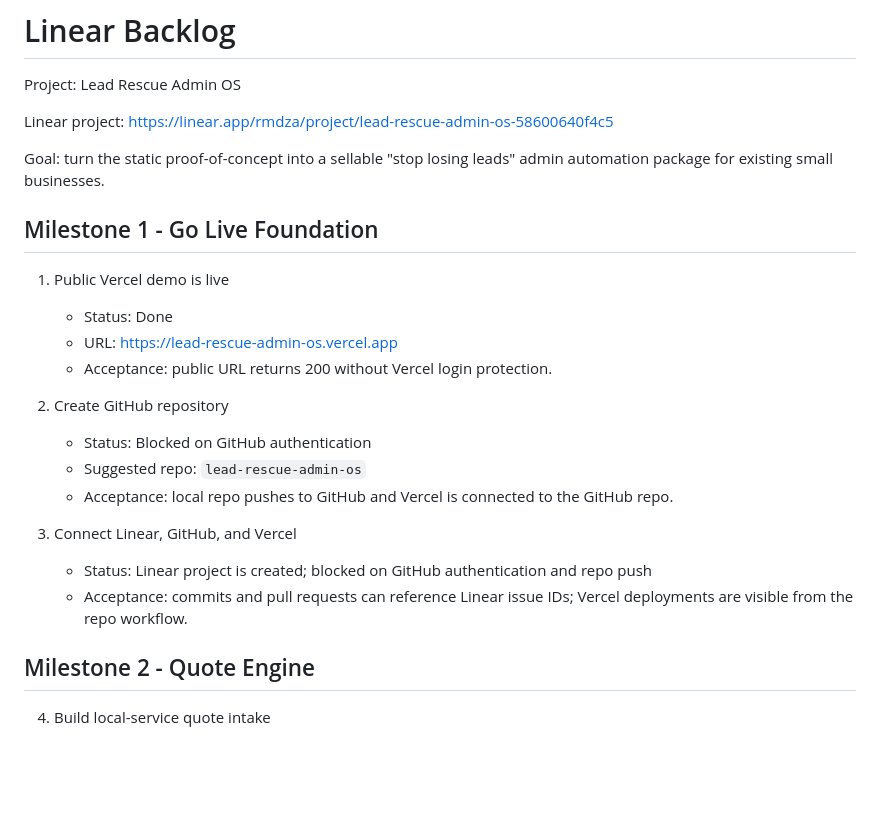
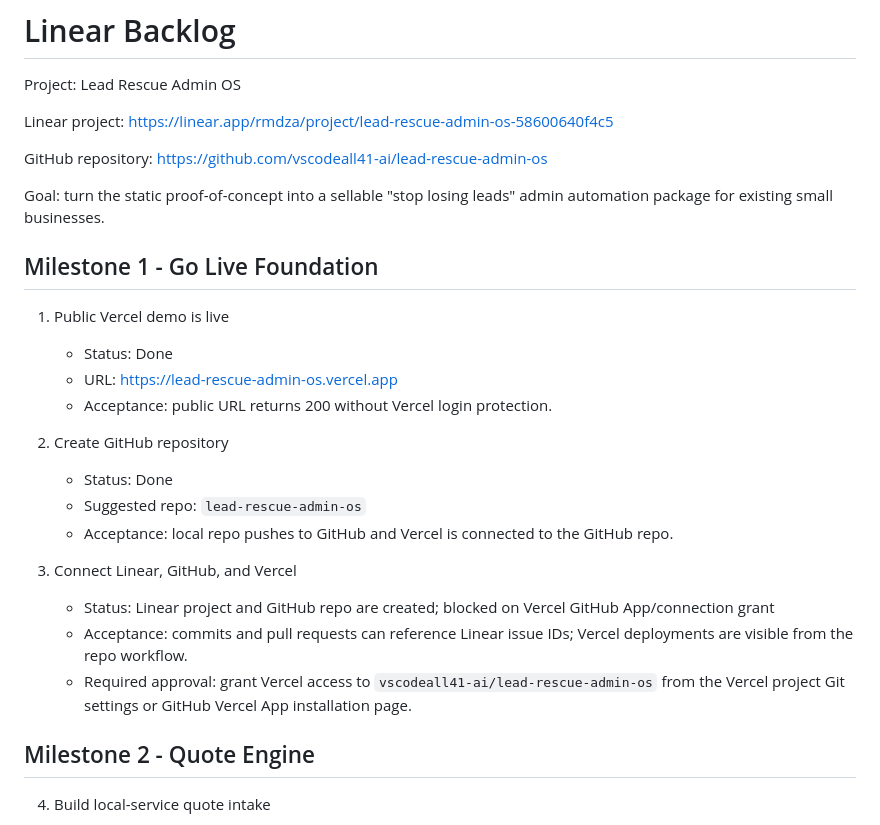
Before and after one commit to vscodeall41-ai/lead-rescue-admin-os, a Markdown page: docs/linear-backlog.md, the part around the change. Drawn GitHub-style; blank space fills up the shorter version.

Commit message:
Record GitHub repo and Vercel connection blocker

```diff
--- a/docs/linear-backlog.md
+++ b/docs/linear-backlog.md
@@ -3,6 +3,8 @@
 Project: Lead Rescue Admin OS
 
 Linear project: https://linear.app/rmdza/project/lead-rescue-admin-os-58600640f4c5
+
+GitHub repository: https://github.com/vscodeall41-ai/lead-rescue-admin-os
 
 Goal: turn the static proof-of-concept into a sellable "stop losing leads" admin automation package for existing small businesses.
 
@@ -14,13 +16,14 @@ Goal: turn the static proof-of-concept into a sellable "stop losing leads" admin
    - Acceptance: public URL returns 200 without Vercel login protection.
 
 2. Create GitHub repository
-   - Status: Blocked on GitHub authentication
+   - Status: Done
    - Suggested repo: `lead-rescue-admin-os`
    - Acceptance: local repo pushes to GitHub and Vercel is connected to the GitHub repo.
 
 3. Connect Linear, GitHub, and Vercel
-   - Status: Linear project is created; blocked on GitHub authentication and repo push
+   - Status: Linear project and GitHub repo are created; blocked on Vercel GitHub App/connection grant
    - Acceptance: commits and pull requests can reference Linear issue IDs; Vercel deployments are visible from the repo workflow.
+   - Required approval: grant Vercel access to `vscodeall41-ai/lead-rescue-admin-os` from the Vercel project Git settings or GitHub Vercel App installation page.
 
 ## Milestone 2 - Quote Engine
 
```
